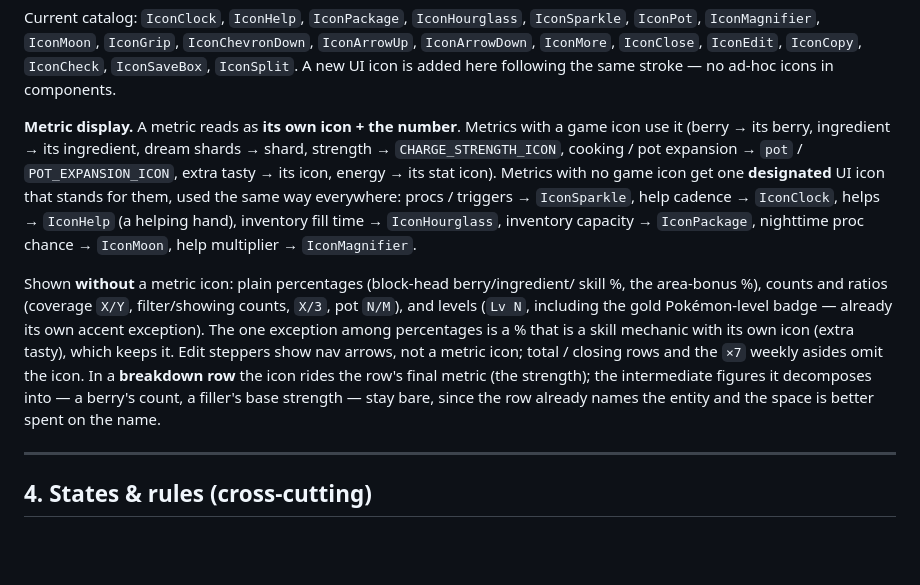
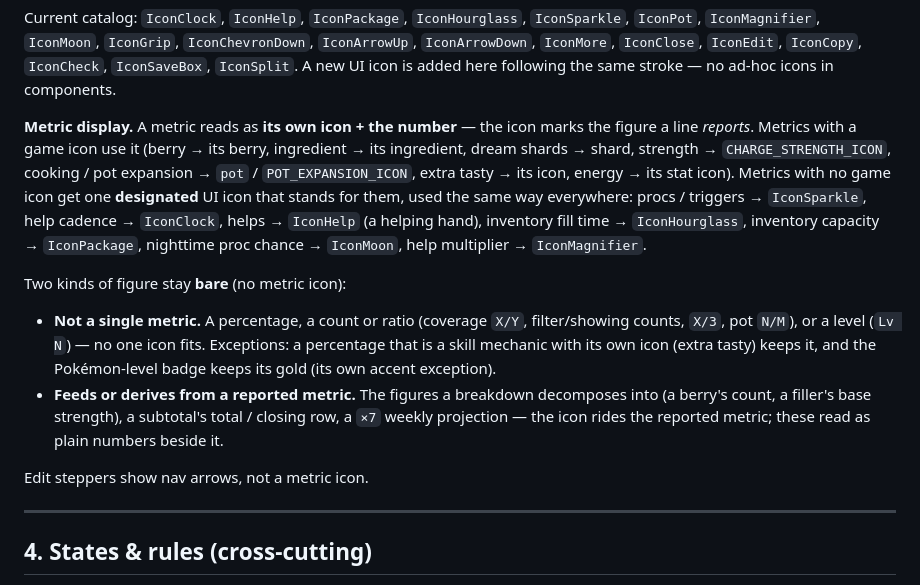
Before and after one commit to jpurplefox/sleepmon, a Markdown page: docs/design-system.md, the part around the change. Drawn GitHub-style; blank space fills up the shorter version.

Commit message:
docs(design-system): reframe metric-display exceptions by figure role
Replace the location-based "breakdown row" exception with a principle: the
icon marks the figure a line reports. Two kinds stay bare — figures that
aren't a single metric (%, counts, ratios, levels) and figures that feed or
derive from a reported metric (breakdown intermediates, total/closing rows,
×7 projections). Folds three scattered exceptions into one rule.

Co-Authored-By: Claude Opus 4.8 <noreply@anthropic.com>

```diff
--- a/docs/design-system.md
+++ b/docs/design-system.md
@@ -128,7 +128,8 @@ Current catalog: `IconClock`, `IconHelp`, `IconPackage`, `IconHourglass`,
 `IconEdit`, `IconCopy`, `IconCheck`, `IconSaveBox`, `IconSplit`. A new UI icon is
 added here following the same stroke — no ad-hoc icons in components.
 
-**Metric display.** A metric reads as **its own icon + the number**. Metrics with a
+**Metric display.** A metric reads as **its own icon + the number** — the icon marks
+the figure a line *reports*. Metrics with a
 game icon use it (berry → its berry, ingredient → its ingredient, dream shards →
 shard, strength → `CHARGE_STRENGTH_ICON`, cooking / pot expansion → `pot` /
 `POT_EXPANSION_ICON`, extra tasty → its icon, energy → its stat icon). Metrics with
@@ -138,16 +139,18 @@ everywhere: procs / triggers → `IconSparkle`, help cadence → `IconClock`, he
 capacity → `IconPackage`, nighttime proc chance → `IconMoon`, help multiplier →
 `IconMagnifier`.
 
-Shown **without** a metric icon: plain percentages (block-head berry/ingredient/
-skill %, the area-bonus %), counts and ratios (coverage `X/Y`, filter/showing
-counts, `X/3`, pot `N/M`), and levels (`Lv N`, including the gold Pokémon-level
-badge — already its own accent exception). The one exception among percentages is a
-% that is a skill mechanic with its own icon (extra tasty), which keeps it. Edit
-steppers show nav arrows, not a metric icon; total / closing rows and the `×7`
-weekly asides omit the icon. In a **breakdown row** the icon rides the row's final
-metric (the strength); the intermediate figures it decomposes into — a berry's
-count, a filler's base strength — stay bare, since the row already names the
-entity and the space is better spent on the name.
+Two kinds of figure stay **bare** (no metric icon):
+
+- **Not a single metric.** A percentage, a count or ratio (coverage `X/Y`,
+  filter/showing counts, `X/3`, pot `N/M`), or a level (`Lv N`) — no one icon fits.
+  Exceptions: a percentage that is a skill mechanic with its own icon (extra tasty)
+  keeps it, and the Pokémon-level badge keeps its gold (its own accent exception).
+- **Feeds or derives from a reported metric.** The figures a breakdown decomposes
+  into (a berry's count, a filler's base strength), a subtotal's total / closing
+  row, a `×7` weekly projection — the icon rides the reported metric; these read as
+  plain numbers beside it.
+
+Edit steppers show nav arrows, not a metric icon.
 
 ---
 
```
